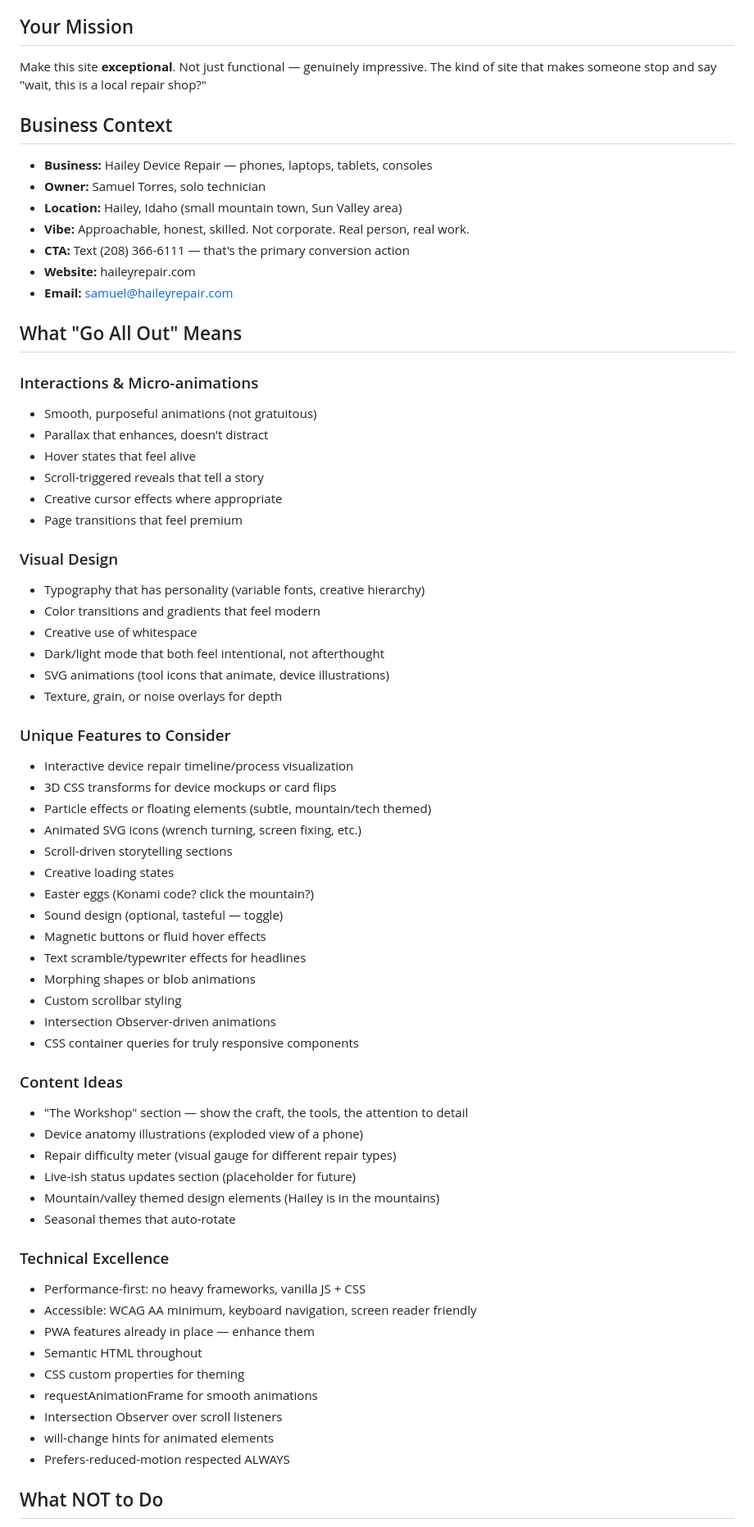
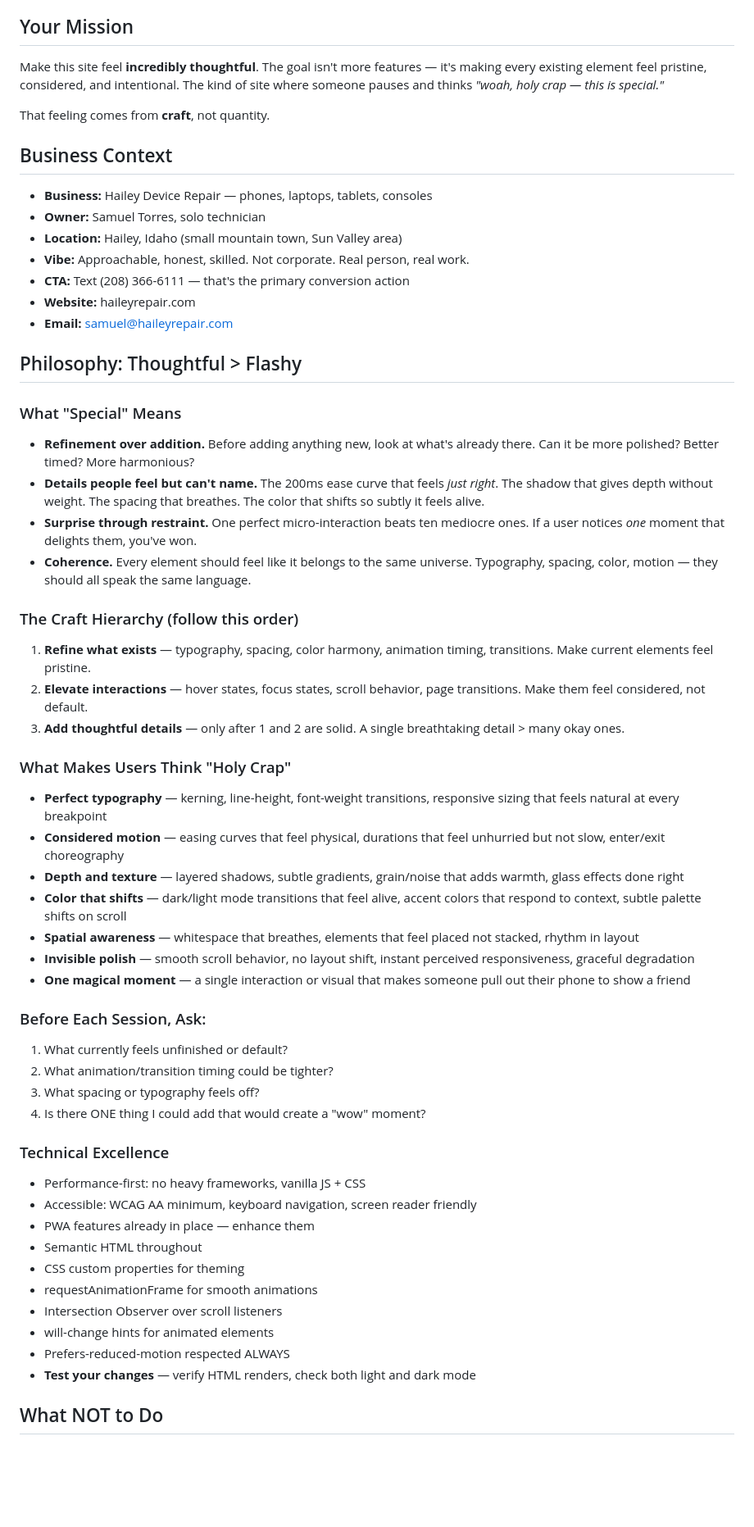
Before and after one commit to Mangomangoman1/HDRNewV2, a Markdown page: PROJECT-BRIEF.md, the part around one of its changes. Shown at 82% size. GitHub-like rendering; blank space fills up the shorter version.

Commit message:
Shift creative direction: craft & refinement over feature quantity

```diff
--- a/PROJECT-BRIEF.md
+++ b/PROJECT-BRIEF.md
@@ -4,7 +4,9 @@
 This is the development/staging version of haileyrepair.com — a device repair business in Hailey, Idaho run by Samuel Torres. The production site is in a separate repo (NEWHDR). This repo is your playground.
 
 ## Your Mission
-Make this site **exceptional**. Not just functional — genuinely impressive. The kind of site that makes someone stop and say "wait, this is a local repair shop?"
+Make this site feel **incredibly thoughtful**. The goal isn't more features — it's making every existing element feel pristine, considered, and intentional. The kind of site where someone pauses and thinks *"woah, holy crap — this is special."*
+
+That feeling comes from **craft**, not quantity.
 
 ## Business Context
 - **Business:** Hailey Device Repair — phones, laptops, tablets, consoles
@@ -15,47 +17,33 @@ Make this site **exceptional**. Not just functional — genuinely impressive. Th
 - **Website:** haileyrepair.com
 - **Email:** samuel@haileyrepair.com
 
-## What "Go All Out" Means
+## Philosophy: Thoughtful > Flashy
 
-### Interactions & Micro-animations
-- Smooth, purposeful animations (not gratuitous)
-- Parallax that enhances, doesn't distract
-- Hover states that feel alive
-- Scroll-triggered reveals that tell a story
-- Creative cursor effects where appropriate
-- Page transitions that feel premium
+### What "Special" Means
+- **Refinement over addition.** Before adding anything new, look at what's already there. Can it be more polished? Better timed? More harmonious?
+- **Details people feel but can't name.** The 200ms ease curve that feels *just right*. The shadow that gives depth without weight. The spacing that breathes. The color that shifts so subtly it feels alive.
+- **Surprise through restraint.** One perfect micro-interaction beats ten mediocre ones. If a user notices *one* moment that delights them, you've won.
+- **Coherence.** Every element should feel like it belongs to the same universe. Typography, spacing, color, motion — they should all speak the same language.
 
-### Visual Design
-- Typography that has personality (variable fonts, creative hierarchy)
-- Color transitions and gradients that feel modern
-- Creative use of whitespace
-- Dark/light mode that both feel intentional, not afterthought
-- SVG animations (tool icons that animate, device illustrations)
-- Texture, grain, or noise overlays for depth
+### The Craft Hierarchy (follow this order)
+1. **Refine what exists** — typography, spacing, color harmony, animation timing, transitions. Make current elements feel pristine.
+2. **Elevate interactions** — hover states, focus states, scroll behavior, page transitions. Make them feel considered, not default.
+3. **Add thoughtful details** — only after 1 and 2 are solid. A single breathtaking detail > many okay ones.
 
-### Unique Features to Consider
-- Interactive device repair timeline/process visualization
-- 3D CSS transforms for device mockups or card flips
-- Particle effects or floating elements (subtle, mountain/tech themed)
-- Animated SVG icons (wrench turning, screen fixing, etc.)
-- Scroll-driven storytelling sections
-- Creative loading states
-- Easter eggs (Konami code? click the mountain?)
-- Sound design (optional, tasteful — toggle)
-- Magnetic buttons or fluid hover effects
-- Text scramble/typewriter effects for headlines
-- Morphing shapes or blob animations
-- Custom scrollbar styling
-- Intersection Observer-driven animations
-- CSS container queries for truly responsive components
+### What Makes Users Think "Holy Crap"
+- **Perfect typography** — kerning, line-height, font-weight transitions, responsive sizing that feels natural at every breakpoint
+- **Considered motion** — easing curves that feel physical, durations that feel unhurried but not slow, enter/exit choreography
+- **Depth and texture** — layered shadows, subtle gradients, grain/noise that adds warmth, glass effects done right
+- **Color that shifts** — dark/light mode transitions that feel alive, accent colors that respond to context, subtle palette shifts on scroll
+- **Spatial awareness** — whitespace that breathes, elements that feel placed not stacked, rhythm in layout
+- **Invisible polish** — smooth scroll behavior, no layout shift, instant perceived responsiveness, graceful degradation
+- **One magical moment** — a single interaction or visual that makes someone pull out their phone to show a friend
 
-### Content Ideas
-- "The Workshop" section — show the craft, the tools, the attention to detail
-- Device anatomy illustrations (exploded view of a phone)
-- Repair difficulty meter (visual gauge for different repair types)
-- Live-ish status updates section (placeholder for future)
-- Mountain/valley themed design elements (Hailey is in the mountains)
-- Seasonal themes that auto-rotate
+### Before Each Session, Ask:
+1. What currently feels unfinished or default?
+2. What animation/transition timing could be tighter?
+3. What spacing or typography feels off?
+4. Is there ONE thing I could add that would create a "wow" moment?
 
 ### Technical Excellence
 - Performance-first: no heavy frameworks, vanilla JS + CSS
@@ -67,6 +55,7 @@ Make this site **exceptional**. Not just functional — genuinely impressive. Th
 - Intersection Observer over scroll listeners
 - will-change hints for animated elements
 - Prefers-reduced-motion respected ALWAYS
+- **Test your changes** — verify HTML renders, check both light and dark mode
 
 ## What NOT to Do
 - Don't break existing functionality (contact forms, navigation, device check wizard)
```
Also changed, not shown: other parts of PROJECT-BRIEF.md (+4 -2 lines).
